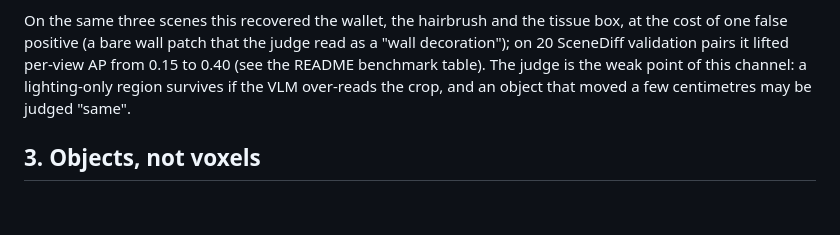
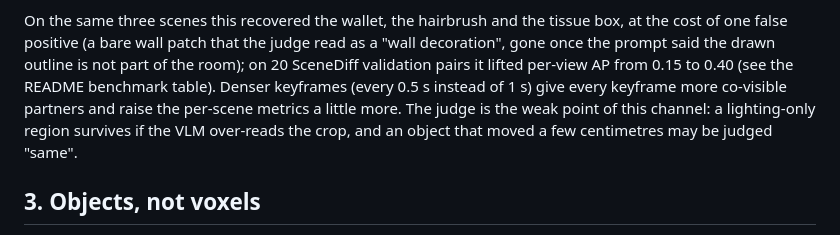
Before and after one commit to JJQ7/RoomDiff, a Markdown page: docs/design_note.md, the part around the change. GitHub-like rendering; blank space fills up the shorter version.

```diff
--- a/docs/design_note.md
+++ b/docs/design_note.md
@@ -51,10 +51,12 @@ jumper on a bed or a bottle swapped for another gets a verdict without a fake 0
 
 On the same three scenes this recovered the wallet, the hairbrush and the tissue box, at
 the cost of one false positive (a bare wall patch that the judge read as a "wall
-decoration"); on 20 SceneDiff validation pairs it lifted per-view AP from 0.15 to 0.40 (see
-the README benchmark table). The judge is the weak point of this channel: a lighting-only
-region survives if the VLM over-reads the crop, and an object that moved a few centimetres
-may be judged "same".
+decoration", gone once the prompt said the drawn outline is not part of the room); on 20
+SceneDiff validation pairs it lifted per-view AP from 0.15 to 0.40 (see the README
+benchmark table). Denser keyframes (every 0.5 s instead of 1 s) give every keyframe more
+co-visible partners and raise the per-scene metrics a little more. The judge is the weak
+point of this channel: a lighting-only region survives if the VLM over-reads the crop, and
+an object that moved a few centimetres may be judged "same".
 
 ## 3. Objects, not voxels
 Blobs fragment (a removed chair became four blobs) and merge neighbours. We therefore use
```
Also changed, not shown: README.md (+6 -4 lines).
